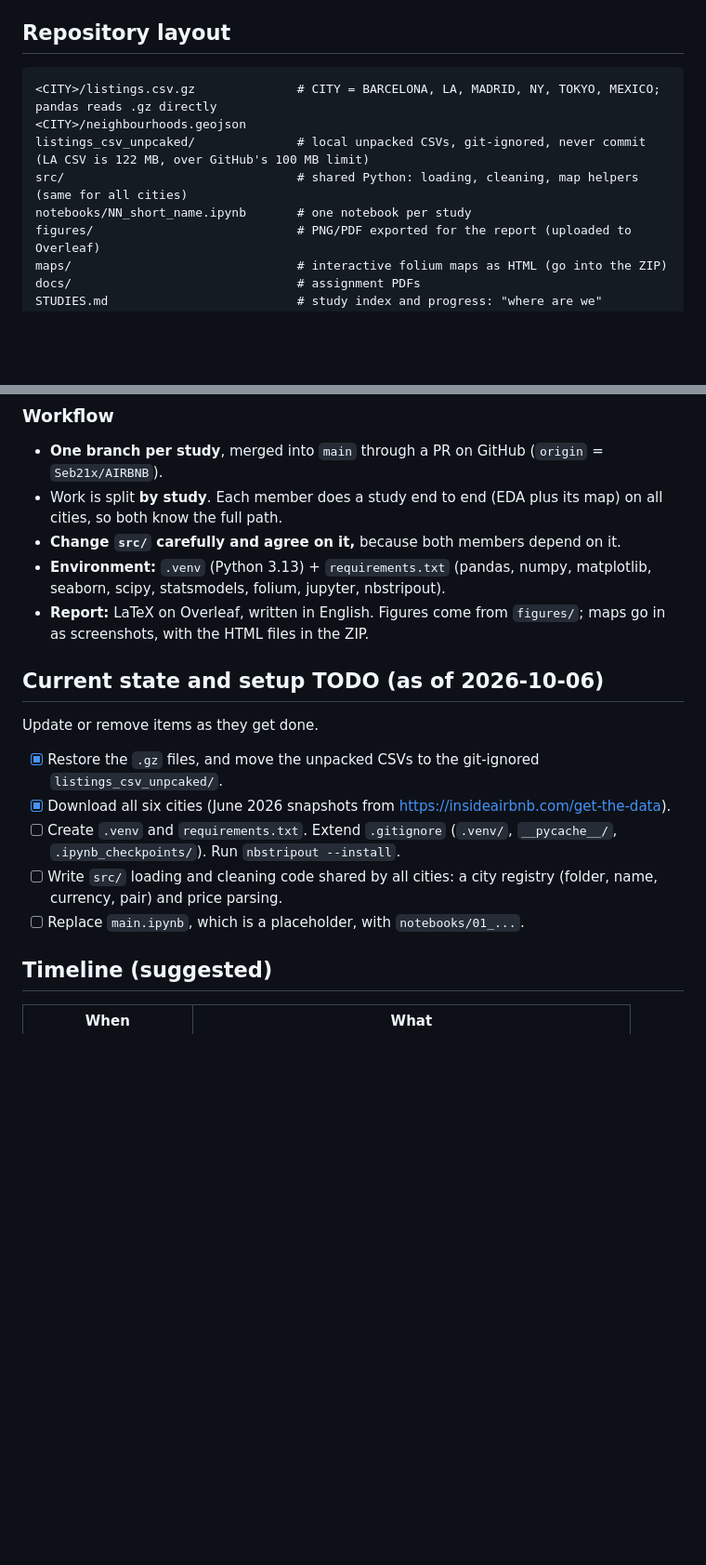
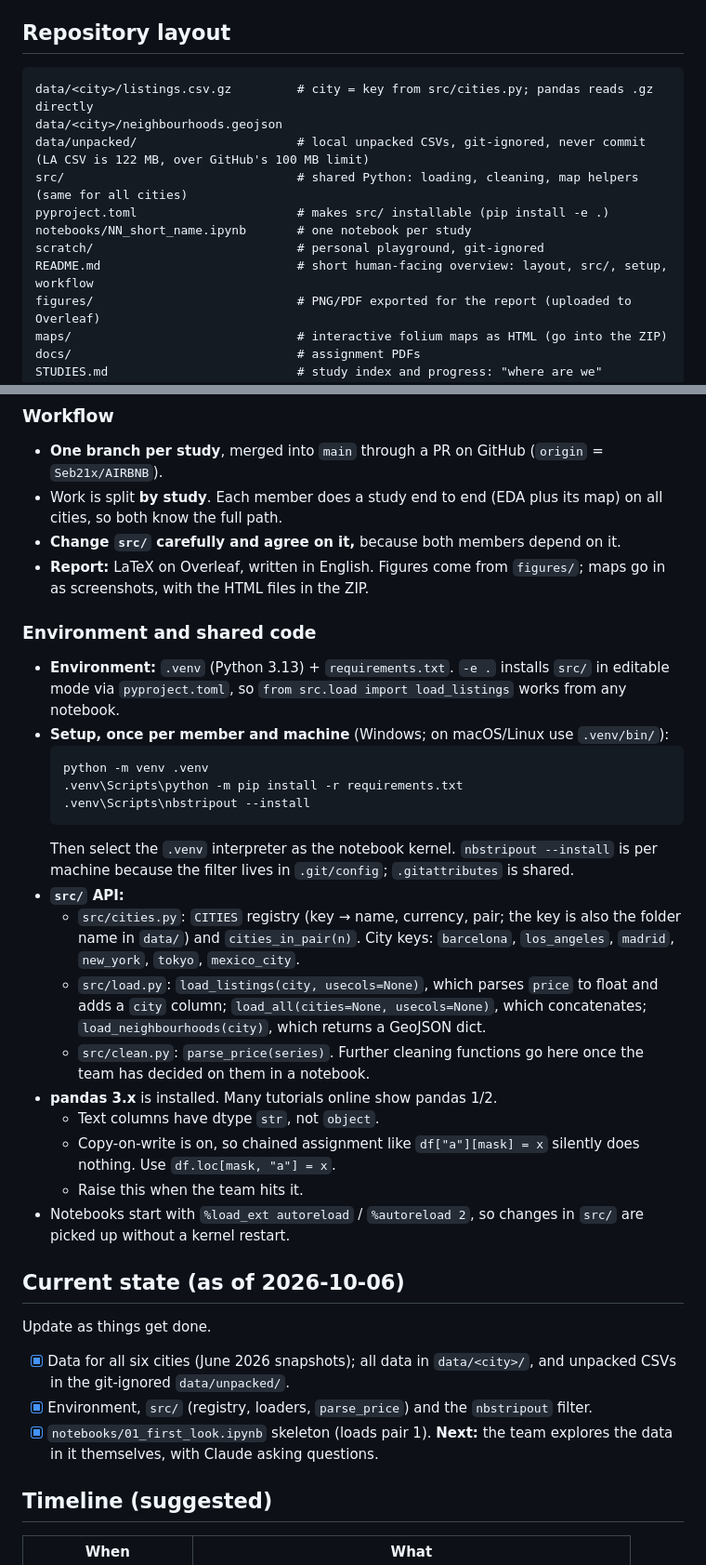
Before and after one commit to Seb21x/AIRBNB, a Markdown page: CLAUDE.md, 2 parts joined by grey strips. Shown at 93% size. Rendered like a GitHub page; blank space fills up the shorter version.

Commit message:
Add README and update CLAUDE.md

````diff
--- a/CLAUDE.md
+++ b/CLAUDE.md
@@ -133,11 +133,14 @@ Raise these **when they become relevant**, preferably as a question ("what do yo
 ## Repository layout
 
 ```
-<CITY>/listings.csv.gz              # CITY = BARCELONA, LA, MADRID, NY, TOKYO, MEXICO; pandas reads .gz directly
-<CITY>/neighbourhoods.geojson
-listings_csv_unpcaked/              # local unpacked CSVs, git-ignored, never commit (LA CSV is 122 MB, over GitHub's 100 MB limit)
+data/<city>/listings.csv.gz         # city = key from src/cities.py; pandas reads .gz directly
+data/<city>/neighbourhoods.geojson
+data/unpacked/                      # local unpacked CSVs, git-ignored, never commit (LA CSV is 122 MB, over GitHub's 100 MB limit)
 src/                                # shared Python: loading, cleaning, map helpers (same for all cities)
+pyproject.toml                      # makes src/ installable (pip install -e .)
 notebooks/NN_short_name.ipynb       # one notebook per study
+scratch/                            # personal playground, git-ignored
+README.md                           # short human-facing overview: layout, src/, setup, workflow
 figures/                            # PNG/PDF exported for the report (uploaded to Overleaf)
 maps/                               # interactive folium maps as HTML (go into the ZIP)
 docs/                               # assignment PDFs
@@ -162,18 +165,34 @@ requirements.txt
 - **One branch per study**, merged into `main` through a PR on GitHub (`origin` = `Seb21x/AIRBNB`).
 - Work is split **by study**. Each member does a study end to end (EDA plus its map) on all cities, so both know the full path.
 - **Change `src/` carefully and agree on it,** because both members depend on it.
-- **Environment:** `.venv` (Python 3.13) + `requirements.txt` (pandas, numpy, matplotlib, seaborn, scipy, statsmodels, folium, jupyter, nbstripout).
 - **Report:** LaTeX on Overleaf, written in English. Figures come from `figures/`; maps go in as screenshots, with the HTML files in the ZIP.
 
-## Current state and setup TODO (as of 2026-10-06)
+### Environment and shared code
+- **Environment:** `.venv` (Python 3.13) + `requirements.txt`. `-e .` installs `src/` in editable mode via `pyproject.toml`, so `from src.load import load_listings` works from any notebook.
+- **Setup, once per member and machine** (Windows; on macOS/Linux use `.venv/bin/`):
+  ```
+  python -m venv .venv
+  .venv\Scripts\python -m pip install -r requirements.txt
+  .venv\Scripts\nbstripout --install
+  ```
+  Then select the `.venv` interpreter as the notebook kernel. `nbstripout --install` is per machine because the filter lives in `.git/config`; `.gitattributes` is shared.
+- **`src/` API:**
+  - `src/cities.py`: `CITIES` registry (key → name, currency, pair; the key is also the folder name in `data/`) and `cities_in_pair(n)`. City keys: `barcelona`, `los_angeles`, `madrid`, `new_york`, `tokyo`, `mexico_city`.
+  - `src/load.py`: `load_listings(city, usecols=None)`, which parses `price` to float and adds a `city` column; `load_all(cities=None, usecols=None)`, which concatenates; `load_neighbourhoods(city)`, which returns a GeoJSON dict.
+  - `src/clean.py`: `parse_price(series)`. Further cleaning functions go here once the team has decided on them in a notebook.
+- **pandas 3.x** is installed. Many tutorials online show pandas 1/2.
+  - Text columns have dtype `str`, not `object`.
+  - Copy-on-write is on, so chained assignment like `df["a"][mask] = x` silently does nothing. Use `df.loc[mask, "a"] = x`.
+  - Raise this when the team hits it.
+- Notebooks start with `%load_ext autoreload` / `%autoreload 2`, so changes in `src/` are picked up without a kernel restart.
 
-Update or remove items as they get done.
+## Current state (as of 2026-10-06)
 
-- [x] Restore the `.gz` files, and move the unpacked CSVs to the git-ignored `listings_csv_unpcaked/`.
-- [x] Download all six cities (June 2026 snapshots from https://insideairbnb.com/get-the-data).
-- [ ] Create `.venv` and `requirements.txt`. Extend `.gitignore` (`.venv/`, `__pycache__/`, `.ipynb_checkpoints/`). Run `nbstripout --install`.
-- [ ] Write `src/` loading and cleaning code shared by all cities: a city registry (folder, name, currency, pair) and price parsing.
-- [ ] Replace `main.ipynb`, which is a placeholder, with `notebooks/01_...`.
+Update as things get done.
+
+- [x] Data for all six cities (June 2026 snapshots); all data in `data/<city>/`, and unpacked CSVs in the git-ignored `data/unpacked/`.
+- [x] Environment, `src/` (registry, loaders, `parse_price`) and the `nbstripout` filter.
+- [x] `notebooks/01_first_look.ipynb` skeleton (loads pair 1). **Next:** the team explores the data in it themselves, with Claude asking questions.
 
 ## Timeline (suggested)
 
````
Also changed, not shown: other parts of CLAUDE.md (+8 -8 lines), README.md (added, +54 -0 lines).
